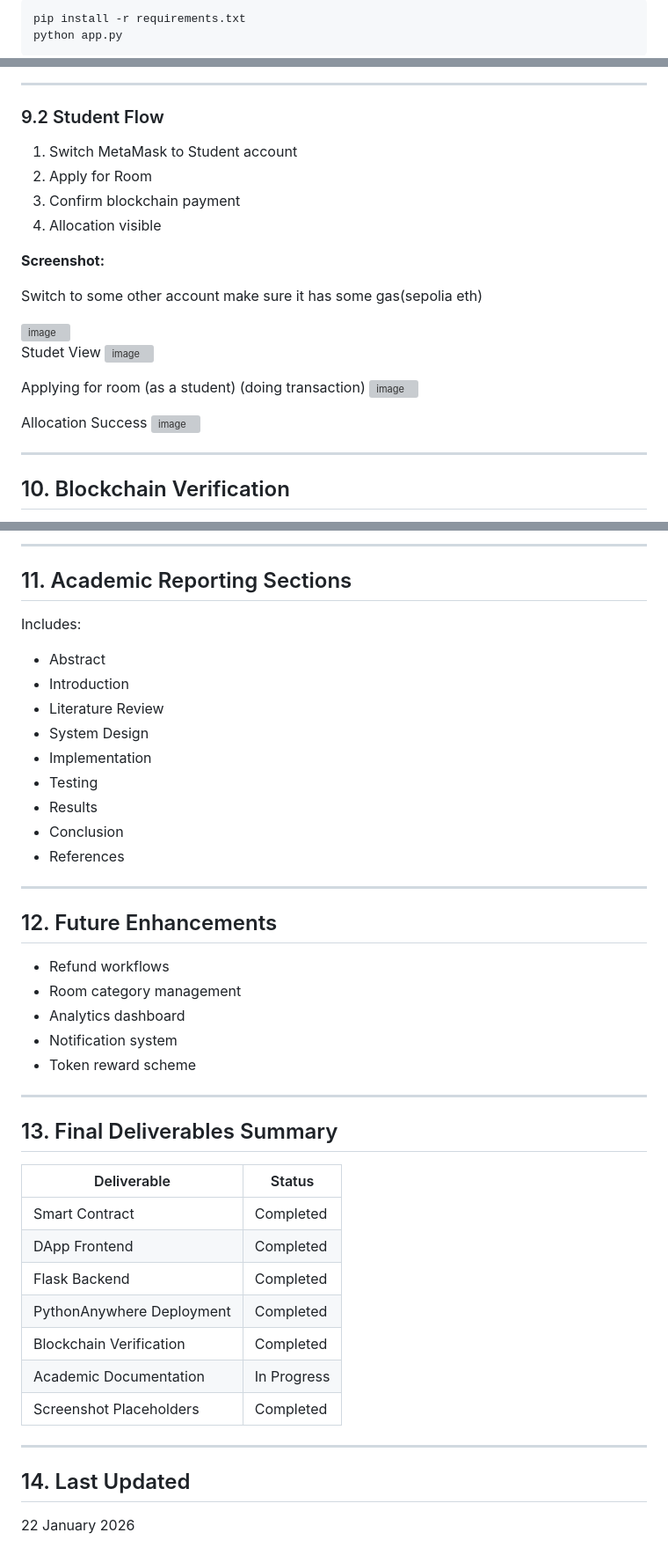
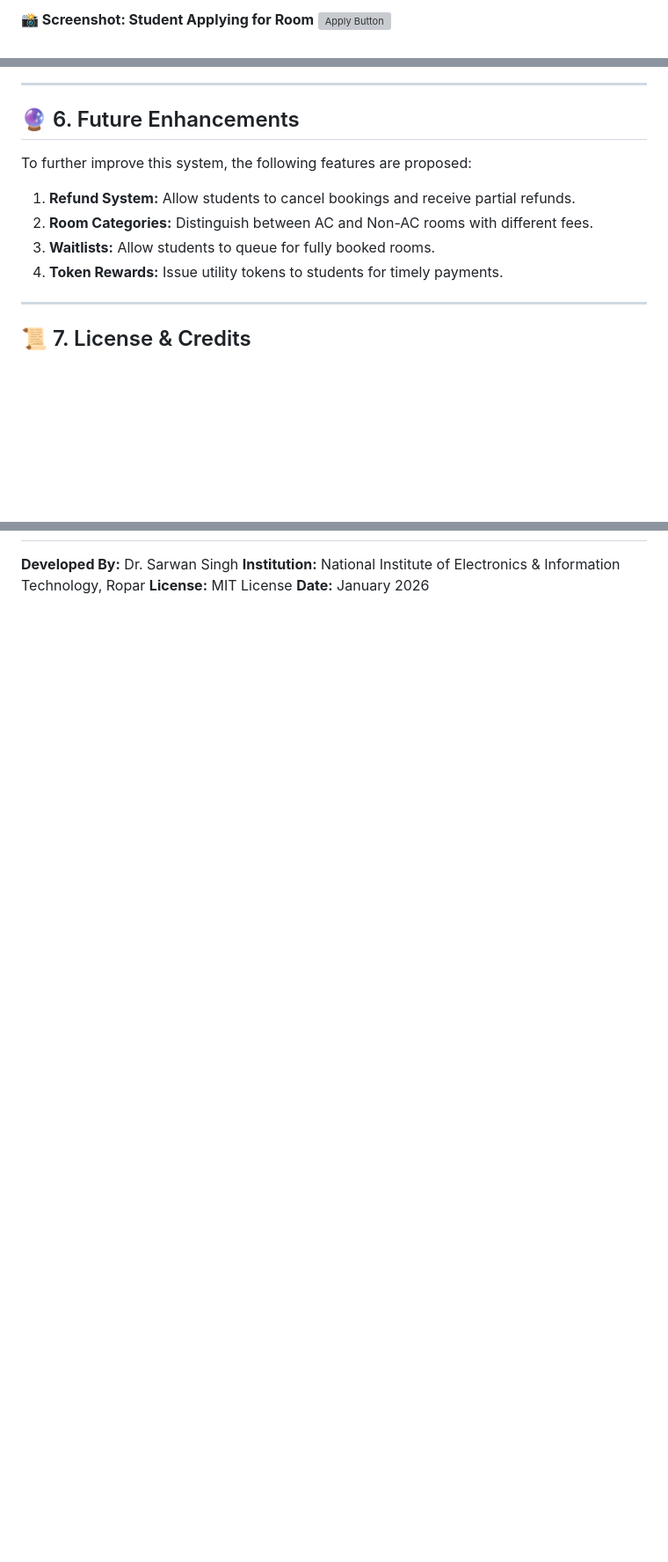
Before and after one commit to nielitropar/hostel-blockchain-system, a Markdown page: overview.md, 3 parts joined by grey strips. Shown at 88% size. Drawn GitHub-style; blank space fills up the shorter version; grey boxes are pictures that could not be loaded.

````diff
--- a/overview.md
+++ b/overview.md
@@ -195,6 +189,4 @@ hostel-blockchain-system/
 
-```
-pip install -r requirements.txt
-python app.py
-```
+**📸 Screenshot: Student Applying for Room**
+<img width="1609" height="886" alt="Apply Button" src="[https://github.com/user-attachments/assets/c63ba60d-32bb-4152-962c-4a11116570ef](https://github.com/user-attachments/assets/c63ba60d-32bb-4152-962c-4a11116570ef)" />
 
@@ -292,31 +227,16 @@ https://<username>.pythonanywhere.com
 
 ---
 
-### 9.2 Student Flow
+## 🔮 6. Future Enhancements
 
-1. Switch MetaMask to Student account
-2. Apply for Room
-3. Confirm blockchain payment
-4. Allocation visible
+To further improve this system, the following features are proposed:
 
-**Screenshot:**
-
-Switch to some other account make sure it has some gas(sepolia eth)
-
-<img width="1652" height="901" alt="image" src="https://github.com/user-attachments/assets/20a0bfeb-ed0c-4878-aa32-bd1006b5da79" />
-
-Studet View
-<img width="1657" height="968" alt="image" src="https://github.com/user-attachments/assets/f10083e9-11a2-4eca-88ea-6d560ad546fe" />
-
-Applying for room (as a student) (doing transaction)
-<img width="1917" height="1018" alt="image" src="https://github.com/user-attachments/assets/288399f6-71ce-4252-baab-fee77181090a" />
-
-Allocation Success
-<img width="1622" height="962" alt="image" src="https://github.com/user-attachments/assets/1a15aeea-1f49-41d7-9d31-be56da4a5981" />
-
-
+1. **Refund System:** Allow students to cancel bookings and receive partial refunds.
+2. **Room Categories:** Distinguish between AC and Non-AC rooms with different fees.
+3. **Waitlists:** Allow students to queue for fully booked rooms.
+4. **Token Rewards:** Issue utility tokens to students for timely payments.
 
 ---
 
-## 10. Blockchain Verification
+## 📜 7. License & Credits
 
@@ -337,45 +243,4 @@ Etherscan Transactions
----
-
-## 11. Academic Reporting Sections
-
-Includes:
-
-* Abstract
-* Introduction
-* Literature Review
-* System Design
-* Implementation
-* Testing
-* Results
-* Conclusion
-* References
-
----
-
-## 12. Future Enhancements
-
-* Refund workflows
-* Room category management
-* Analytics dashboard
-* Notification system
-* Token reward scheme
-
----
-
-## 13. Final Deliverables Summary
-
-| Deliverable               | Status      |
-| ------------------------- | ----------- |
-| Smart Contract            | Completed   |
-| DApp Frontend             | Completed   |
-| Flask Backend             | Completed   |
-| PythonAnywhere Deployment | Completed   |
-| Blockchain Verification   | Completed   |
-| Academic Documentation    | In Progress |
-| Screenshot Placeholders   | Completed   |
-
----
-
-## 14. Last Updated
-
-22 January 2026
+**Developed By:** Dr. Sarwan Singh
+**Institution:** National Institute of Electronics & Information Technology, Ropar
+**License:** MIT License
+**Date:** January 2026
````
Also changed, not shown: other parts of overview.md (+143 -220 lines).
